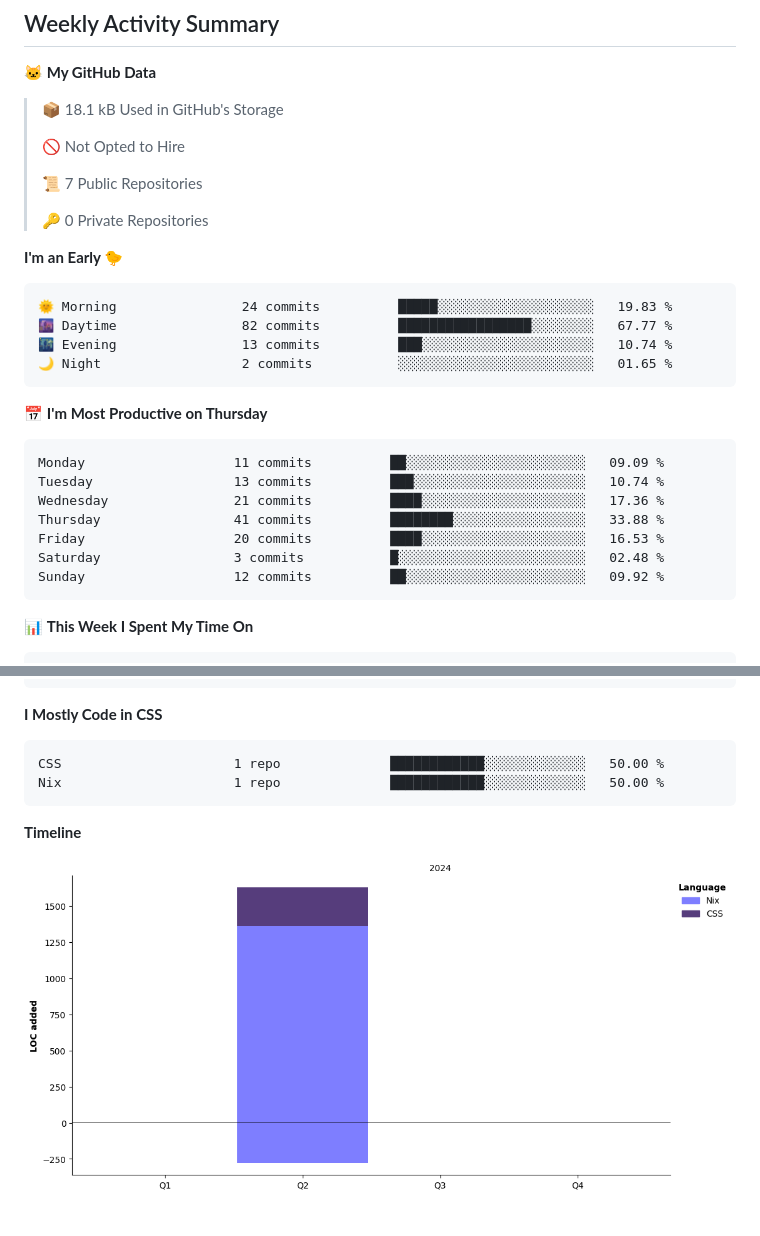
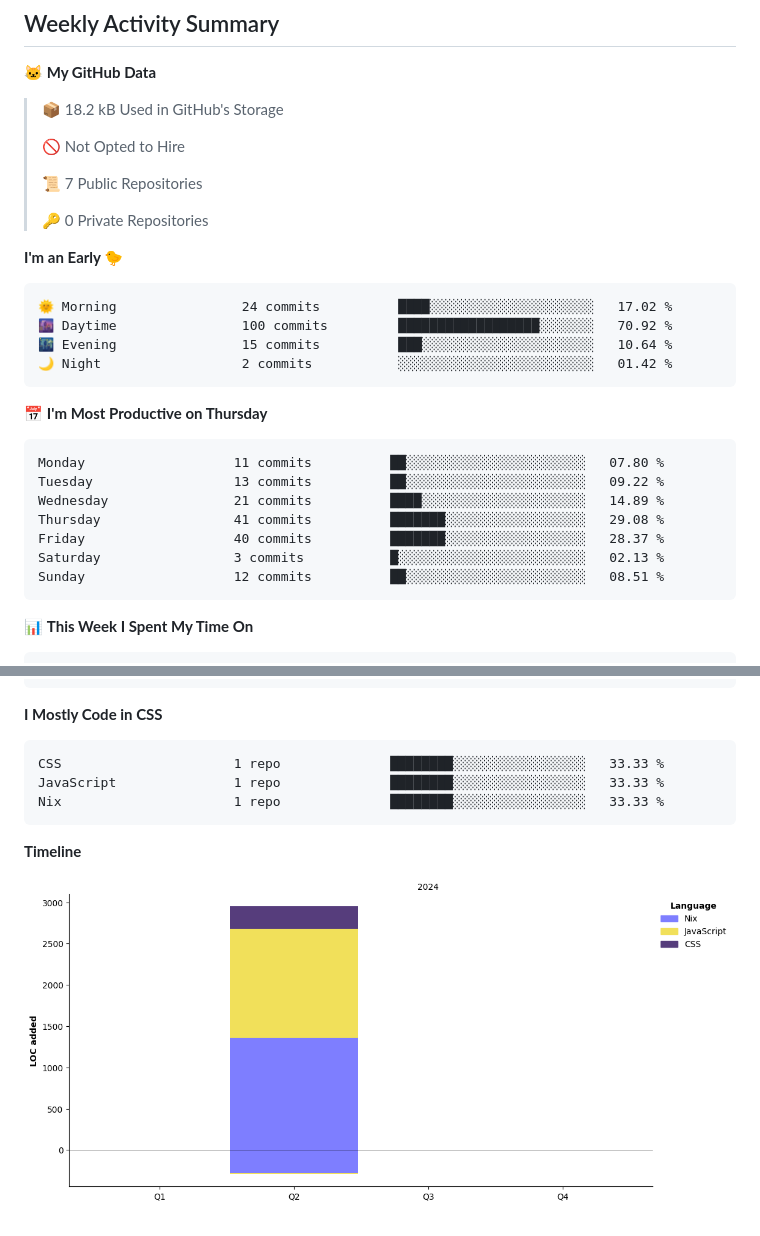
Before and after one commit to 27Aaron/27Aaron, a Markdown page: README.md, 2 parts joined by grey strips. Rendered like a GitHub page; pictures changed too: assets/bar_graph.png; folded sections open.

Commit message:
refactor: update activity

````diff
--- a/README.md
+++ b/README.md
@@ -54,7 +54,7 @@
 <!--START_SECTION:waka-->
 **🐱 My GitHub Data**
 
-> 📦 18.1 kB Used in GitHub's Storage
+> 📦 18.2 kB Used in GitHub's Storage
  >
 > 🚫 Not Opted to Hire
  >
@@ -65,21 +65,21 @@
 **I'm an Early 🐤**
 
 ```text
-🌞 Morning                24 commits          █████░░░░░░░░░░░░░░░░░░░░   19.83 %
-🌆 Daytime                82 commits          █████████████████░░░░░░░░   67.77 %
-🌃 Evening                13 commits          ███░░░░░░░░░░░░░░░░░░░░░░   10.74 %
-🌙 Night                  2 commits           ░░░░░░░░░░░░░░░░░░░░░░░░░   01.65 %
+🌞 Morning                24 commits          ████░░░░░░░░░░░░░░░░░░░░░   17.02 %
+🌆 Daytime                100 commits         ██████████████████░░░░░░░   70.92 %
+🌃 Evening                15 commits          ███░░░░░░░░░░░░░░░░░░░░░░   10.64 %
+🌙 Night                  2 commits           ░░░░░░░░░░░░░░░░░░░░░░░░░   01.42 %
 ```
 📅 **I'm Most Productive on Thursday**
 
 ```text
-Monday                   11 commits          ██░░░░░░░░░░░░░░░░░░░░░░░   09.09 %
-Tuesday                  13 commits          ███░░░░░░░░░░░░░░░░░░░░░░   10.74 %
-Wednesday                21 commits          ████░░░░░░░░░░░░░░░░░░░░░   17.36 %
-Thursday                 41 commits          ████████░░░░░░░░░░░░░░░░░   33.88 %
-Friday                   20 commits          ████░░░░░░░░░░░░░░░░░░░░░   16.53 %
-Saturday                 3 commits           █░░░░░░░░░░░░░░░░░░░░░░░░   02.48 %
-Sunday                   12 commits          ██░░░░░░░░░░░░░░░░░░░░░░░   09.92 %
+Monday                   11 commits          ██░░░░░░░░░░░░░░░░░░░░░░░   07.80 %
+Tuesday                  13 commits          ██░░░░░░░░░░░░░░░░░░░░░░░   09.22 %
+Wednesday                21 commits          ████░░░░░░░░░░░░░░░░░░░░░   14.89 %
+Thursday                 41 commits          ███████░░░░░░░░░░░░░░░░░░   29.08 %
+Friday                   40 commits          ███████░░░░░░░░░░░░░░░░░░   28.37 %
+Saturday                 3 commits           █░░░░░░░░░░░░░░░░░░░░░░░░   02.13 %
+Sunday                   12 commits          ██░░░░░░░░░░░░░░░░░░░░░░░   08.51 %
 ```
 
 
@@ -104,8 +104,9 @@ Mac                      7 hrs 4 mins        ███████████
 **I Mostly Code in CSS**
 
 ```text
-CSS                      1 repo              ████████████░░░░░░░░░░░░░   50.00 %
-Nix                      1 repo              ████████████░░░░░░░░░░░░░   50.00 %
+CSS                      1 repo              ████████░░░░░░░░░░░░░░░░░   33.33 %
+JavaScript               1 repo              ████████░░░░░░░░░░░░░░░░░   33.33 %
+Nix                      1 repo              ████████░░░░░░░░░░░░░░░░░   33.33 %
 ```
 
 
````
